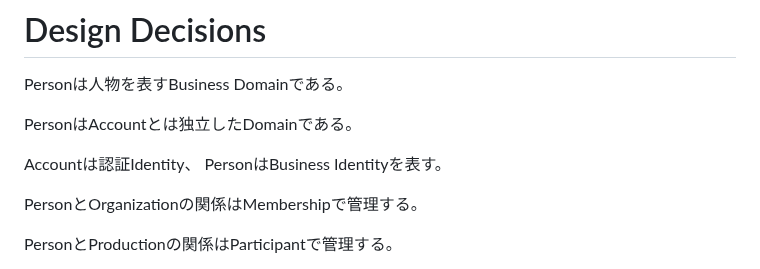
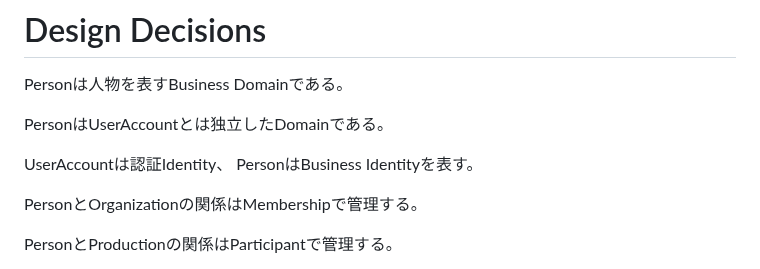
Before and after one commit to nisehatakiti/StageArt, a Markdown page: docs/04-DomainModel/Person.md, the part around one of its changes. GitHub-like rendering.

```diff
--- a/docs/04-DomainModel/Person.md
+++ b/docs/04-DomainModel/Person.md
@@ -723,9 +733,9 @@ Person Domain自身がHistoryを直接生成・更新しない。
 
 Personは人物を表すBusiness Domainである。
 
-PersonはAccountとは独立したDomainである。
+PersonはUserAccountとは独立したDomainである。
 
-Accountは認証Identity、
+UserAccountは認証Identity、
 PersonはBusiness Identityを表す。
 
 PersonとOrganizationの関係はMembershipで管理する。
```
Also changed, not shown: other parts of docs/04-DomainModel/Person.md (+24 -13 lines).
